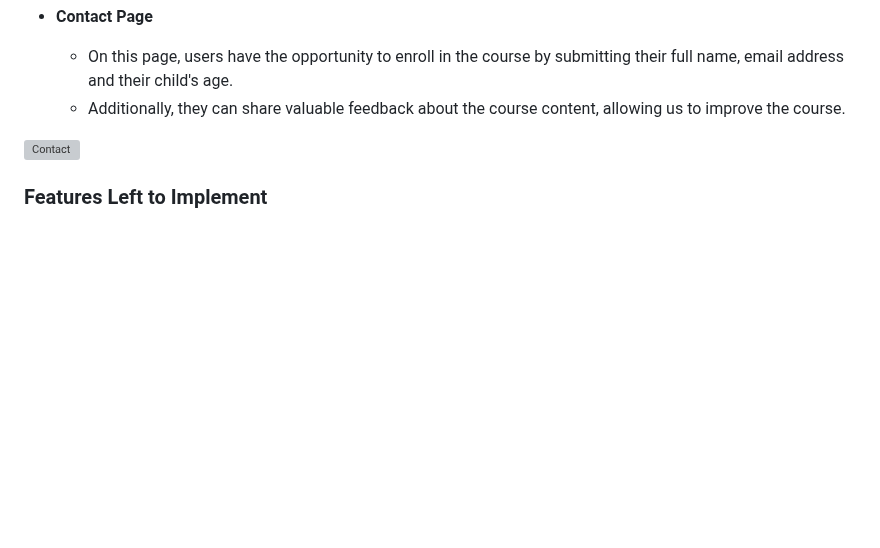
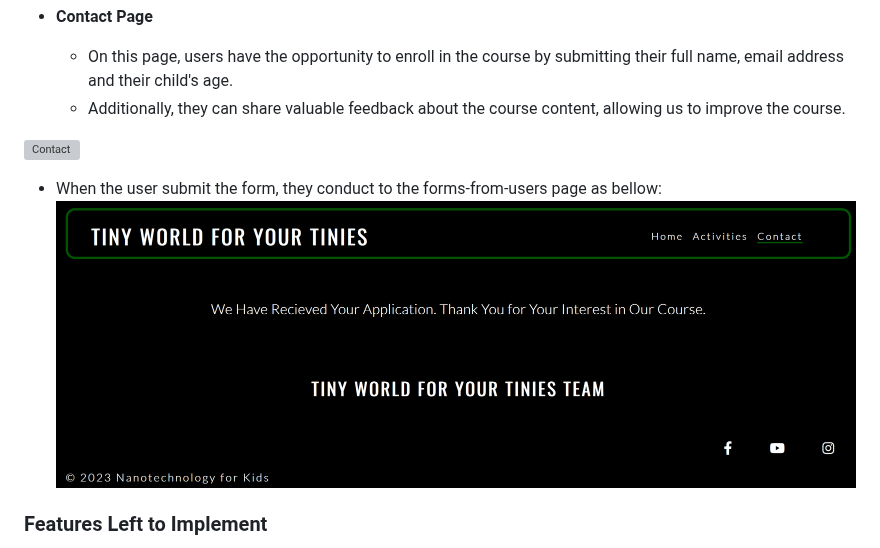
Before and after one commit to teman67/Project-1, a Markdown page: README.md, the part around the change. Rendered like a GitHub page; blank space fills up the shorter version; grey boxes are pictures that could not be loaded.

```diff
--- a/README.md
+++ b/README.md
@@ -50,6 +50,9 @@ Through colorful visuals, easy-to-understand explanations, and hands-on activiti
 
 ![Contact](https://github.com/teman67/Project-1/blob/main/readme_folder/Contact.png)
 
+  - When the user submit the form, they conduct to the forms-from-users page as bellow:
+![Subscription](https://github.com/teman67/Project-1/blob/main/readme_folder/Subscription.png)
+
 ### Features Left to Implement
 
 - Introducing another page where users can access real videos and images of the course would be highly advantageous.
```
